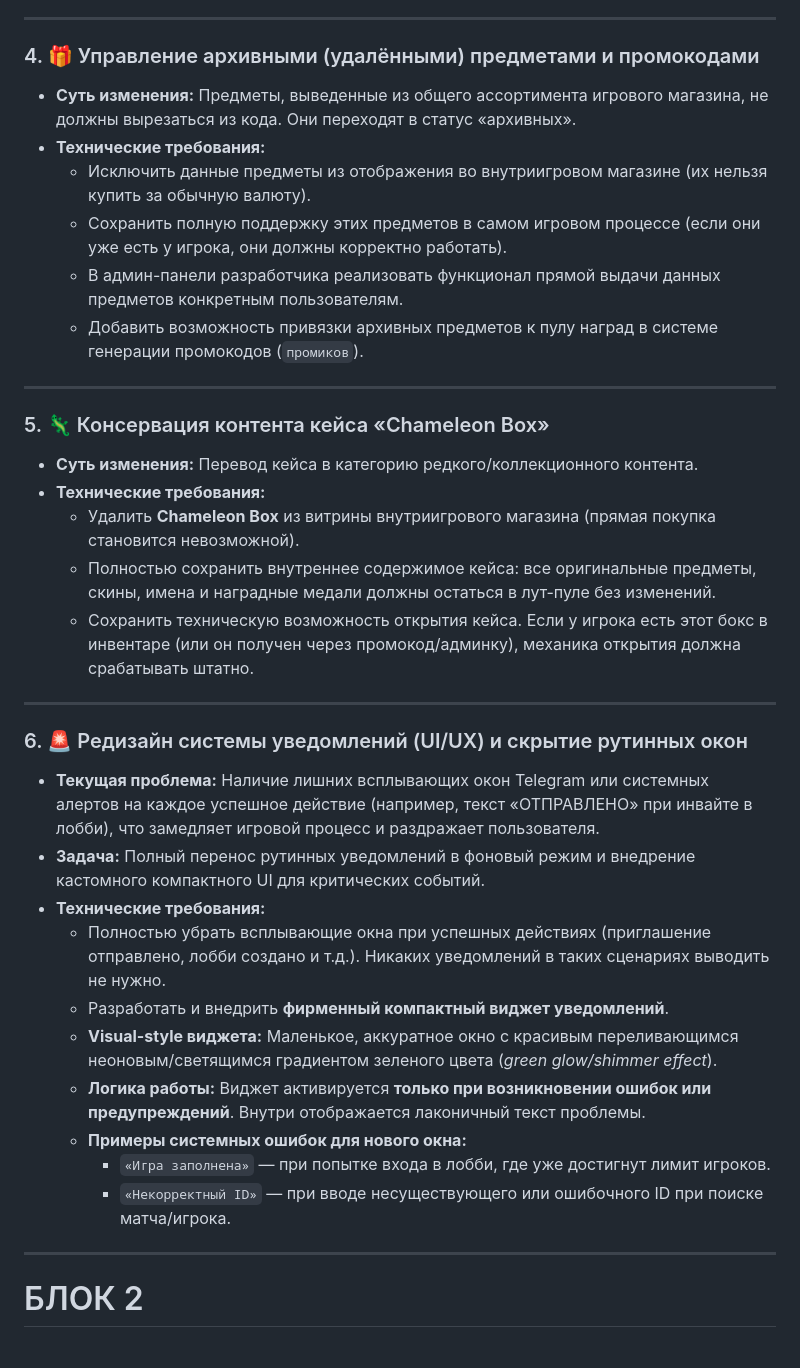
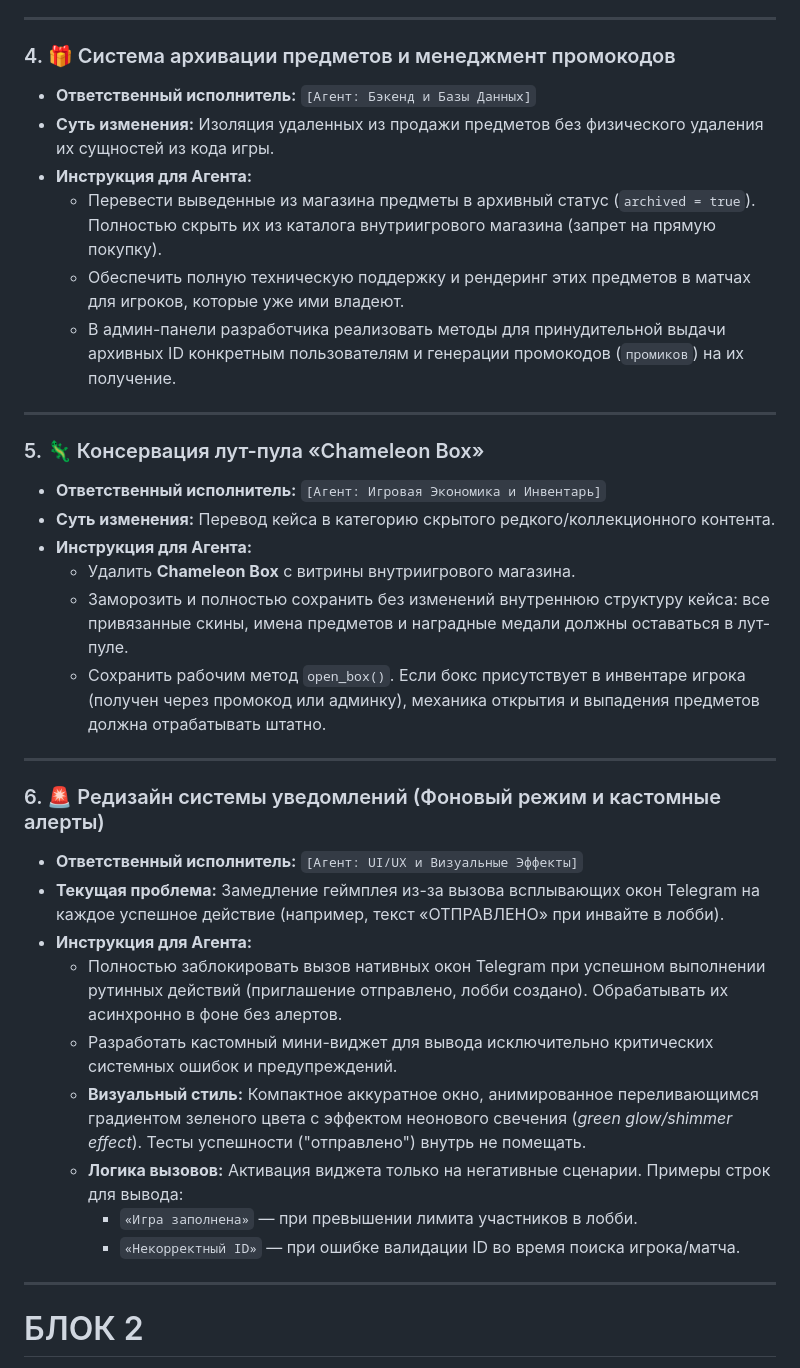
Before and after one commit to A10nn-git-hub/A10m1, a Markdown page: Update_plan.md, the part around one of its changes. GitHub-like rendering.

Commit message:
The future action plan has been improved.

```diff
--- a/Update_plan.md
+++ b/Update_plan.md
@@ -39,36 +36,36 @@
 
 ---
 
-### 4. 🎁 Управление архивными (удалёнными) предметами и промокодами
-* **Суть изменения:** Предметы, выведенные из общего ассортимента игрового магазина, не должны вырезаться из кода. Они переходят в статус «архивных».
-* **Технические требования:**
-    * Исключить данные предметы из отображения во внутриигровом магазине (их нельзя купить за обычную валюту).
-    * Сохранить полную поддержку этих предметов в самом игровом процессе (если они уже есть у игрока, они должны корректно работать).
-    * В админ-панели разработчика реализовать функционал прямой выдачи данных предметов конкретным пользователям.
-    * Добавить возможность привязки архивных предметов к пулу наград в системе генерации промокодов (`промиков`).
+### 4. 🎁 Система архивации предметов и менеджмент промокодов
+* **Ответственный исполнитель:** `[Агент: Бэкенд и Базы Данных]`
+* **Суть изменения:** Изоляция удаленных из продажи предметов без физического удаления их сущностей из кода игры.
+* **Инструкция для Агента:**
+    * Перевести выведенные из магазина предметы в архивный статус (`archived = true`). Полностью скрыть их из каталога внутриигрового магазина (запрет на прямую покупку).
+    * Обеспечить полную техническую поддержку и рендеринг этих предметов в матчах для игроков, которые уже ими владеют.
+    * В админ-панели разработчика реализовать методы для принудительной выдачи архивных ID конкретным пользователям и генерации промокодов (`промиков`) на их получение.
 
 ---
 
-### 5. 🦎 Консервация контента кейса «Chameleon Box»
-* **Суть изменения:** Перевод кейса в категорию редкого/коллекционного контента.
-* **Технические требования:**
-    * Удалить **Chameleon Box** из витрины внутриигрового магазина (прямая покупка становится невозможной).
-    * Полностью сохранить внутреннее содержимое кейса: все оригинальные предметы, скины, имена и наградные медали должны остаться в лут-пуле без изменений.
-    * Сохранить техническую возможность открытия кейса. Если у игрока есть этот бокс в инвентаре (или он получен через промокод/админку), механика открытия должна срабатывать штатно.
+### 5. 🦎 Консервация лут-пула «Chameleon Box»
+* **Ответственный исполнитель:** `[Агент: Игровая Экономика и Инвентарь]`
+* **Суть изменения:** Перевод кейса в категорию скрытого редкого/коллекционного контента.
+* **Инструкция для Агента:**
+    * Удалить **Chameleon Box** с витрины внутриигрового магазина.
+    * Заморозить и полностью сохранить без изменений внутреннюю структуру кейса: все привязанные скины, имена предметов и наградные медали должны оставаться в лут-пуле.
+    * Сохранить рабочим метод `open_box()`. Если бокс присутствует в инвентаре игрока (получен через промокод или админку), механика открытия и выпадения предметов должна отрабатывать штатно.
 
 ---
 
-### 6. 🚨 Редизайн системы уведомлений (UI/UX) и скрытие рутинных окон
-* **Текущая проблема:** Наличие лишних всплывающих окон Telegram или системных алертов на каждое успешное действие (например, текст «ОТПРАВЛЕНО» при инвайте в лобби), что замедляет игровой процесс и раздражает пользователя.
-* **Задача:** Полный перенос рутинных уведомлений в фоновый режим и внедрение кастомного компактного UI для критических событий.
-* **Технические требования:**
-    * Полностью убрать всплывающие окна при успешных действиях (приглашение отправлено, лобби создано и т.д.). Никаких уведомлений в таких сценариях выводить не нужно.
-    * Разработать и внедрить **фирменный компактный виджет уведомлений**.
-    * **Visual-style виджета:** Маленькое, аккуратное окно с красивым переливающимся неоновым/светящимся градиентом зеленого цвета (*green glow/shimmer effect*).
-    * **Логика работы:** Виджет активируется **только при возникновении ошибок или предупреждений**. Внутри отображается лаконичный текст проблемы.
-    * **Примеры системных ошибок для нового окна:**
-        * `«Игра заполнена»` — при попытке входа в лобби, где уже достигнут лимит игроков.
-        * `«Некорректный ID»` — при вводе несуществующего или ошибочного ID при поиске матча/игрока.
+### 6. 🚨 Редизайн системы уведомлений (Фоновый режим и кастомные алерты)
+* **Ответственный исполнитель:** `[Агент: UI/UX и Визуальные Эффекты]`
+* **Текущая проблема:** Замедление геймплея из-за вызова всплывающих окон Telegram на каждое успешное действие (например, текст «ОТПРАВЛЕНО» при инвайте в лобби).
+* **Инструкция для Агента:**
+    * Полностью заблокировать вызов нативных окон Telegram при успешном выполнении рутинных действий (приглашение отправлено, лобби создано). Обрабатывать их асинхронно в фоне без алертов.
+    * Разработать кастомный мини-виджет для вывода исключительно критических системных ошибок и предупреждений.
+    * **Визуальный стиль:** Компактное аккуратное окно, анимированное переливающимся градиентом зеленого цвета с эффектом неонового свечения (*green glow/shimmer effect*). Тесты успешности ("отправлено") внутрь не помещать.
+    * **Логика вызовов:** Активация виджета только на негативные сценарии. Примеры строк для вывода:
+        * `«Игра заполнена»` — при превышении лимита участников в лобби.
+        * `«Некорректный ID»` — при ошибке валидации ID во время поиска игрока/матча.
 ---------------------------------------------------------------------------------------------------------------------------
 # БЛОК 2
 **Role:** Gameplay Programmer.
```
Also changed, not shown: other parts of Update_plan.md (+22 -25 lines).
